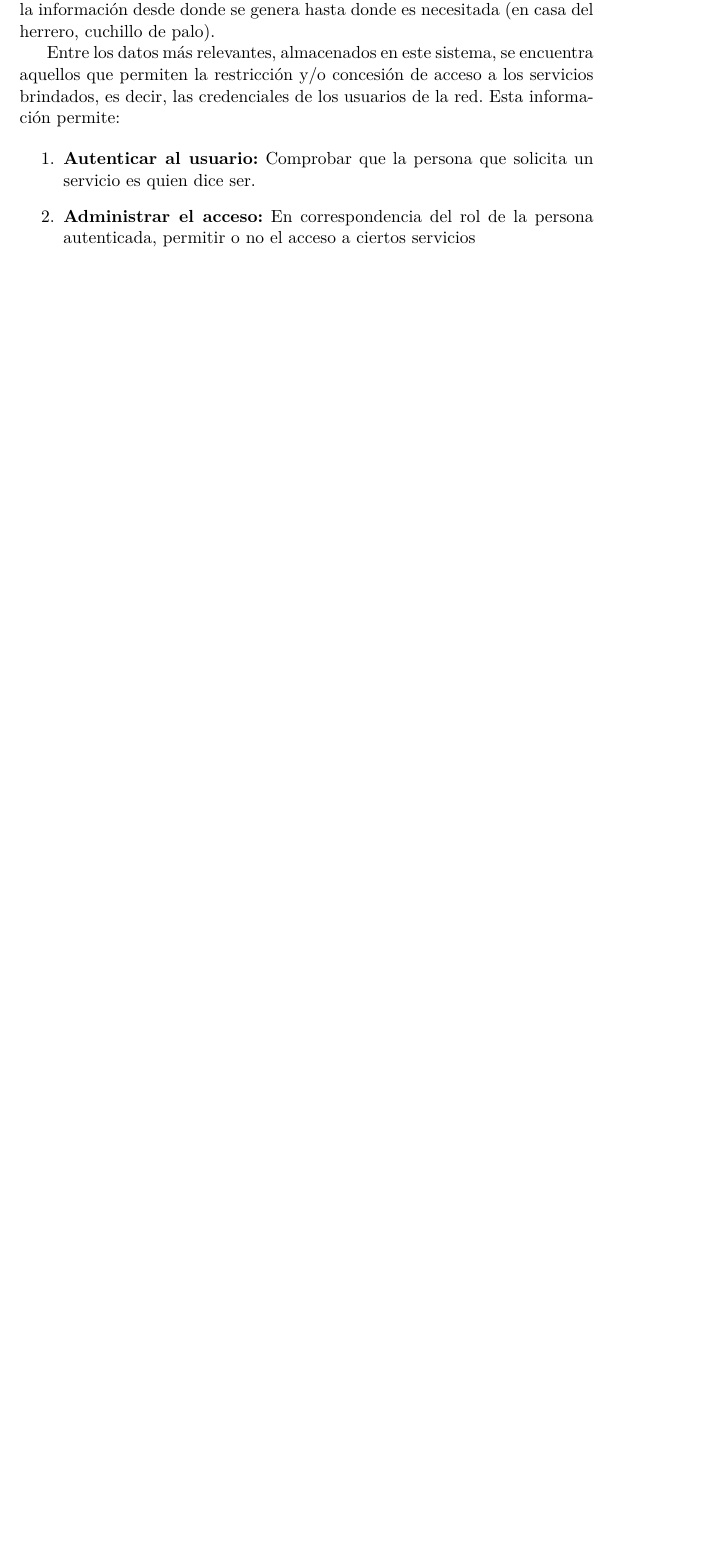
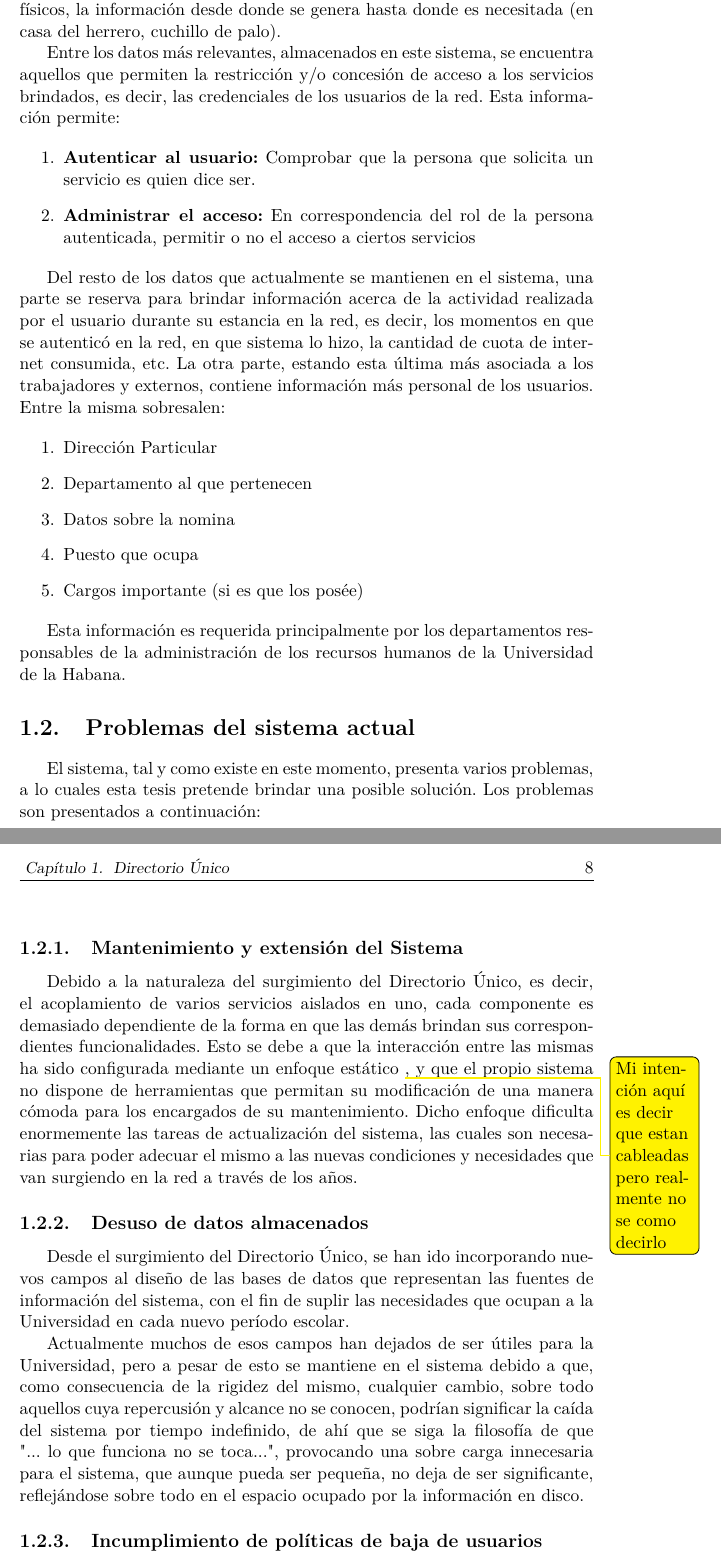
Before and after one commit to lianulloa/Tesis-LDAP-Auth-server, a LaTeX thesis (tex/Thesis.tex, which reads tex/MainMatter/Background.tex): part of page 15 of 21 before the commit and two parts of pages 16 and 17 of 24 after it, the two joined at a grey line, cut so that both start at the same text, the shorter picture padded with empty space. Compiled offline with pdfLaTeX.

Commit message:
Finish version 0.01 of Chapter 1

```diff
--- a/tex/MainMatter/Background.tex
+++ b/tex/MainMatter/Background.tex
@@ -7,7 +7,7 @@ Como resultado de la necesidad de acceso a la informaci\'on de los usuarios de l
 Entre las principales funcionalidades que componen el Directorio \'Unico, se encuentra la de constituir una fuente, centralizada, de informaci\'on sobre toda aquella persona que pretenda hacer uso de las facilidades disponibles en la red universitaria. Dicha centralizaci\'on representa un elemento necesario para garantizar el control apropiado del uso de dichas facilidades, ya que la fragmentaci\'on de los datos, inherente a la estructura actual de la Universidad y a sus actividades, d\'igase la composici\'on por facultades, departamentos de investigaci\'on, etc, as\'i como la continua realizaci\'on de eventos para fomentar la investigaci\'on y el intercambio de experiencias, aumenta considerablemente la complejidad a la hora administrar la informaci\'on almacenada y la restricci\'on o concesi\'on de acceso a los servicios brindados.
 
 Sin embargo, esta informaci\'on no se genera de forma centralizada, sino que se encuentra esparcida entre distintas fuentes como son el SIGENU, .... \todo[color=yellow]{Cu\'ales son los nombres oficiales de las fuentes de datos?, Qu\'e significa SIGENU? si es que son siglas}
-Por esta raz\'on, esta informaci\'on centralizada, es actualizada a trav\'es de diversos procesos con una frecuencia no tan regular como debiera ser, lo cu\'al se debe principalmente a que parte de estos procesos mencionados anteriormente, ni siquiera son realizados autom\'aticamente, sino que existe una persona(o varias) encargada transportar, generalmente en medios f\'isicos, la informaci\'on desde donde se genera hasta donde es necesitada (en casa del herrero, cuchillo de palo).
+Por esta raz\'on, esta informaci\'on centralizada, es actualizada a trav\'es de diversos procesos con una frecuencia no tan regular como debiera ser, lo cu\'al se debe principalmente a que parte de estos procesos mencionados anteriormente, ni siquiera son realizados autom\'aticamente, sino que existe una persona(o varias) encargada de transportar, generalmente en medios f\'isicos, la informaci\'on desde donde se genera hasta donde es necesitada (en casa del herrero, cuchillo de palo).
 
 Entre los datos m\'as relevantes, almacenados en este sistema, se encuentra aquellos que permiten la restricci\'on y/o concesi\'on de acceso a los servicios brindados, es decir, las credenciales de los usuarios de la red. Esta informaci\'on permite:
 
@@ -15,3 +15,31 @@ Entre los datos m\'as relevantes, almacenados en este sistema, se encuentra aque
 \item {\bf Autenticar al usuario:} Comprobar que la persona que solicita un servicio es quien dice ser.
 \item {\bf Administrar el acceso:} En correspondencia del rol de la persona autenticada, permitir o no el acceso a ciertos servicios
 \end{enumerate}
+
+Del resto de los datos que actualmente se mantienen en el sistema, una parte se reserva para brindar informaci\'on acerca de la actividad realizada por el usuario durante su estancia en la red, es decir, los momentos en que se autentic\'o en la red, en que sistema lo hizo, la cantidad de cuota de internet consumida, etc. La otra parte, estando esta \'ultima m\'as asociada a los trabajadores y externos, contiene informaci\'on m\'as personal de los usuarios. Entre la misma sobresalen:
+
+\begin{enumerate}
+	\item Direcci\'on Particular
+	\item Departamento al que pertenecen
+	\item Datos sobre la nomina
+	\item Puesto que ocupa
+	\item Cargos importante (si es que los pos\'ee)
+\end{enumerate}
+
+Esta informaci\'on es requerida principalmente por los departamentos responsables de la administraci\'on de los recursos humanos de la Universidad de la Habana.
+
+\section{Problemas del sistema actual}
+
+El sistema, tal y como existe en este momento, presenta varios problemas, a lo cuales esta tesis pretende brindar una posible soluci\'on. Los problemas son presentados a continuaci\'on:
+
+\subsection{Mantenimiento y extensi\'on del Sistema}
+
+Debido a la naturaleza del surgimiento del Directorio \'Unico, es decir, el acoplamiento de varios servicios aislados en uno, cada componente es demasiado dependiente de la forma en que las dem\'as brindan sus correspondientes funcionalidades. Esto se debe a que la interacci\'on entre las mismas ha sido configurada mediante un enfoque est\'atico \todo[color=yellow]{Mi intenci\'on aqu\'i es decir que estan cableadas pero realmente no se como decirlo}, y que el propio sistema no dispone de herramientas que permitan su modificaci\'on de una manera c\'omoda para los encargados de su mantenimiento. Dicho enfoque dificulta enormemente las tareas de actualizaci\'on del sistema, las cuales son necesarias para poder adecuar el mismo a las nuevas condiciones y necesidades que van surgiendo en la red a trav\'es de los años.
+
+\subsection{Desuso de datos almacenados}
+
+Desde el surgimiento del Directorio \'Unico, se han ido incorporando nuevos campos al diseño de las bases de datos que representan las fuentes de informaci\'on del sistema, con el fin de suplir las necesidades que ocupan a la Universidad en cada nuevo per\'iodo escolar.
+
+Actualmente muchos de esos campos han dejados de ser \'utiles para la Universidad, pero a pesar de esto se mantiene en el sistema debido a que, como consecuencia de la rigidez del mismo, cualquier cambio, sobre todo aquellos cuya repercusi\'on y alcance no se conocen, podr\'ian significar la ca\'ida del sistema por tiempo indefinido, de ah\'i que se siga la filosof\'ia de que "... lo que funciona no se toca...", provocando una sobre carga innecesaria para el sistema, que aunque pueda ser pequeña, no deja de ser significante, reflej\'andose sobre todo en el espacio ocupado por la informaci\'on en disco.
+
+\subsection{Incumplimiento de pol\'iticas de baja de usuarios}
```
Also changed, not shown: tex/Thesis.pdf, tex/MainMatter/Background.tex (13 more changed lines), 16 other files.
